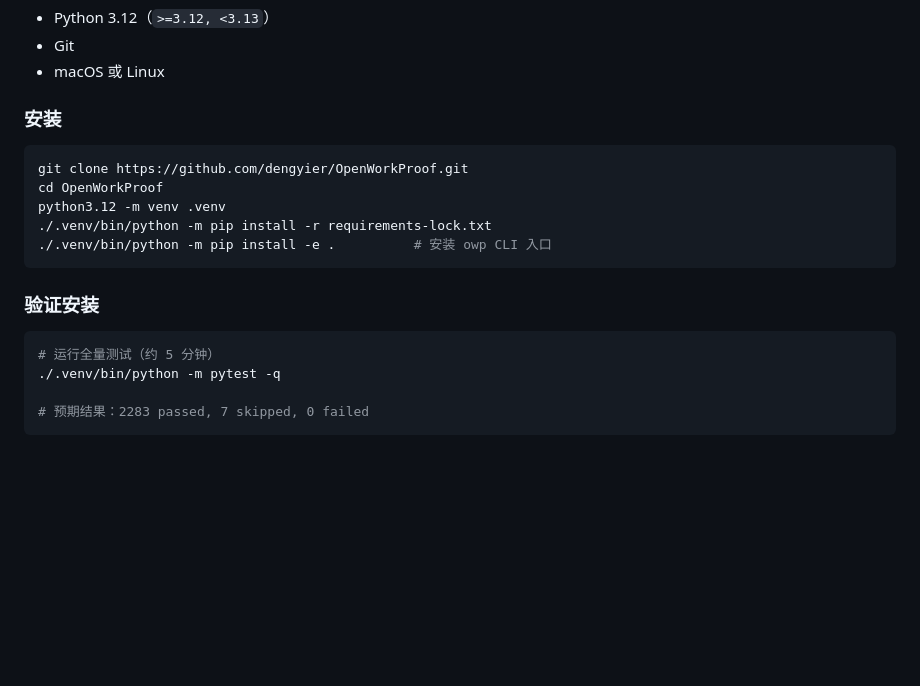
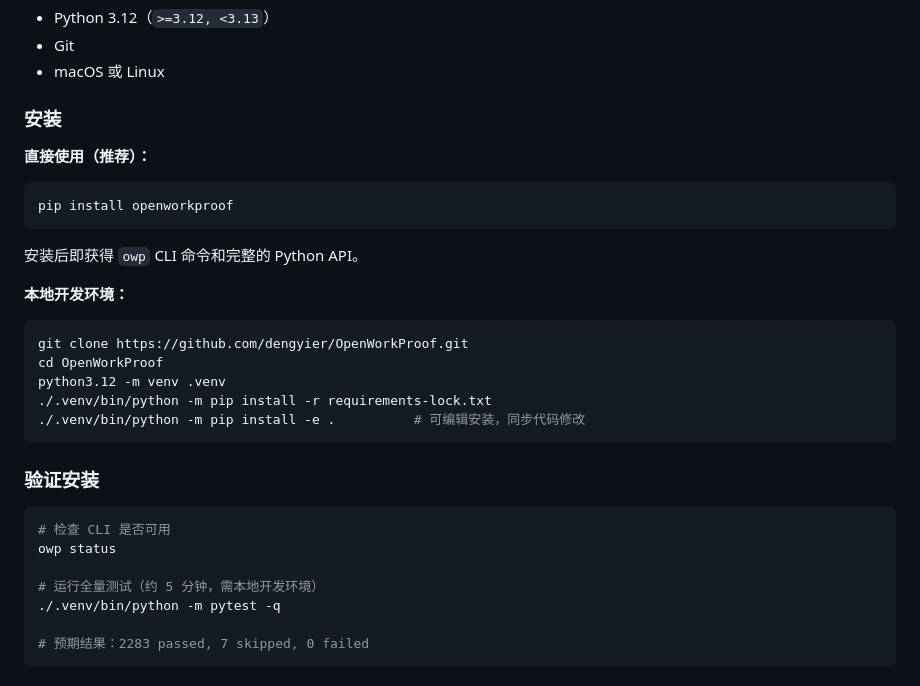
Before and after one commit to dengyier/OpenWorkProof, a Markdown page: README.md, the part around the change. Rendered like a GitHub page; blank space fills up the shorter version.

Commit message:
docs: add pip install openworkproof to README

````diff
--- a/README.md
+++ b/README.md
@@ -123,18 +123,31 @@ running → locally_verified → proof_ready → awaiting_human → accepted
 
 ### 安装
 
+**直接使用（推荐）：**
+
+```bash
+pip install openworkproof
+```
+
+安装后即获得 `owp` CLI 命令和完整的 Python API。
+
+**本地开发环境：**
+
 ```bash
 git clone https://github.com/dengyier/OpenWorkProof.git
 cd OpenWorkProof
 python3.12 -m venv .venv
 ./.venv/bin/python -m pip install -r requirements-lock.txt
-./.venv/bin/python -m pip install -e .          # 安装 owp CLI 入口
+./.venv/bin/python -m pip install -e .          # 可编辑安装，同步代码修改
 ```
 
 ### 验证安装
 
 ```bash
-# 运行全量测试（约 5 分钟）
+# 检查 CLI 是否可用
+owp status
+
+# 运行全量测试（约 5 分钟，需本地开发环境）
 ./.venv/bin/python -m pytest -q
 
 # 预期结果：2283 passed, 7 skipped, 0 failed
````
